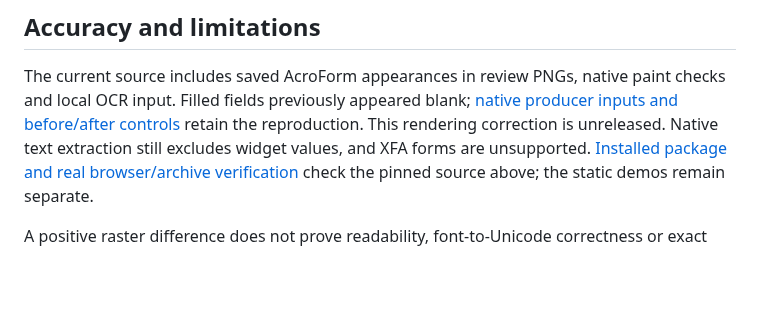
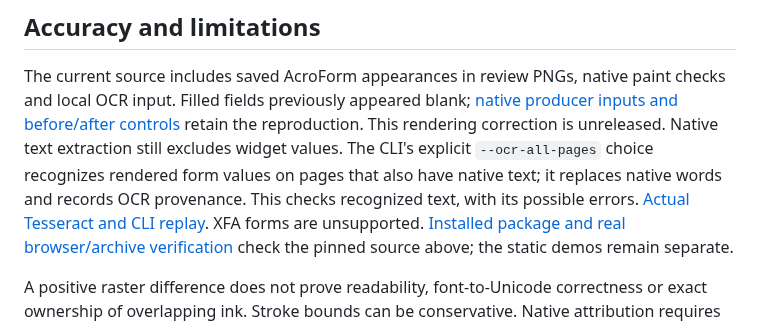
Before and after one commit to antonsoo/fieldproof, a Markdown page: README.md, the part around the change. GitHub-like rendering; blank space fills up the shorter version.

Commit message:
feat: recognize every rendered PDF page on explicit OCR request

```diff
--- a/README.md
+++ b/README.md
@@ -181,7 +181,11 @@ The current source includes saved AcroForm appearances in review PNGs, native
 paint checks and local OCR input. Filled fields previously appeared blank;
 [native producer inputs and before/after controls](studies/form-appearances/README.md)
 retain the reproduction. This rendering correction is unreleased. Native text
-extraction still excludes widget values, and XFA forms are unsupported.
+extraction still excludes widget values. The CLI's explicit `--ocr-all-pages`
+choice recognizes rendered form values on pages that also have native text;
+it replaces native words and records OCR provenance. This checks recognized
+text, with its possible errors. [Actual Tesseract and CLI replay](studies/visible-form-ocr/README.md).
+XFA forms are unsupported.
 [Installed package and real browser/archive verification](docs/verification-form-appearances-2026-10-19.md)
 check the pinned source above; the static demos remain separate.
 
```
Also changed, not shown: CHANGELOG.md (+5 -0 lines), docs/usage.md (+28 -5 lines), studies/visible-form-ocr/README.md (added, +56 -0 lines), docs/assets/visible-form-ocr.png (added), 12 other files.
